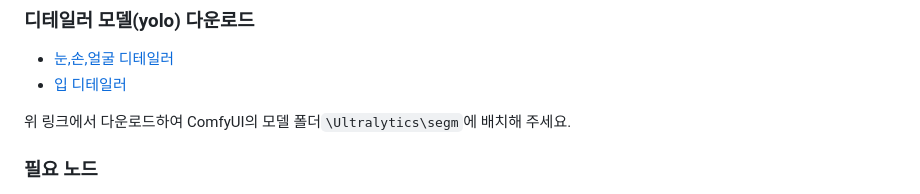
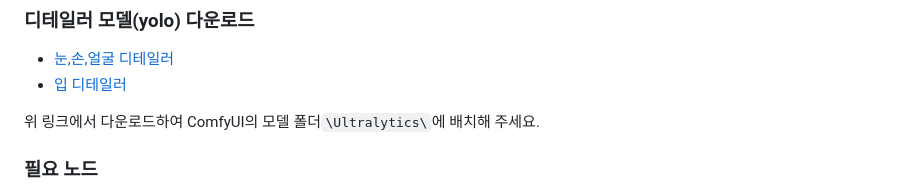
Before and after one commit to kiritype/ComfyUI-AssetManager, a Markdown page: README.md, the part around the change. Rendered like a GitHub page.

Commit message:
fix: readme.md 오타 수정

```diff
--- a/README.md
+++ b/README.md
@@ -42,7 +42,7 @@ ComfyUI 환경에서 에셋, 프롬프트, 모델, 파이프라인을 통합 관
 * [눈,손,얼굴 디테일러](https://huggingface.co/ashllay/YOLO_Models/tree/main)
 * [입 디테일러](https://civitai.com/models/1306938/adetailer-2d-mouth-detection-yolosegmentation)
 
-위 링크에서 다운로드하여 ComfyUI의 모델 폴더`\Ultralytics\segm`에 배치해 주세요.
+위 링크에서 다운로드하여 ComfyUI의 모델 폴더`\Ultralytics\`에 배치해 주세요.
 
 ### 필요 노드
 * [ComfyUI-KJNodes](https://github.com/kijai/ComfyUI-KJNodes)
```
